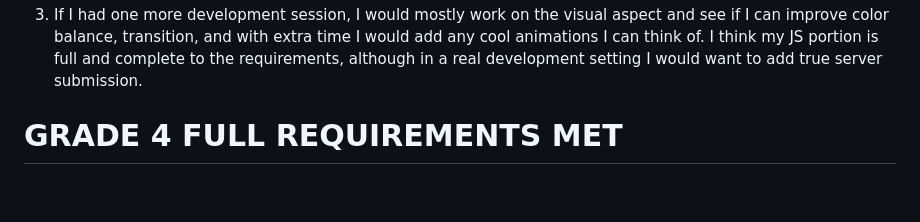
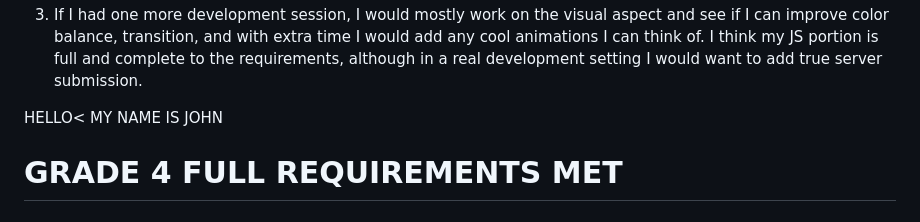
Before and after one commit to Zovixii/portfolio-website, a Markdown page: README.md, the part around the change. Drawn GitHub-style; blank space fills up the shorter version.

Commit message:
commit extra

```diff
--- a/README.md
+++ b/README.md
@@ -36,7 +36,7 @@ Reflection:
 
 
 
-
+HELLO< MY NAME IS JOHN
 
 
 # GRADE 4 FULL REQUIREMENTS MET
```
